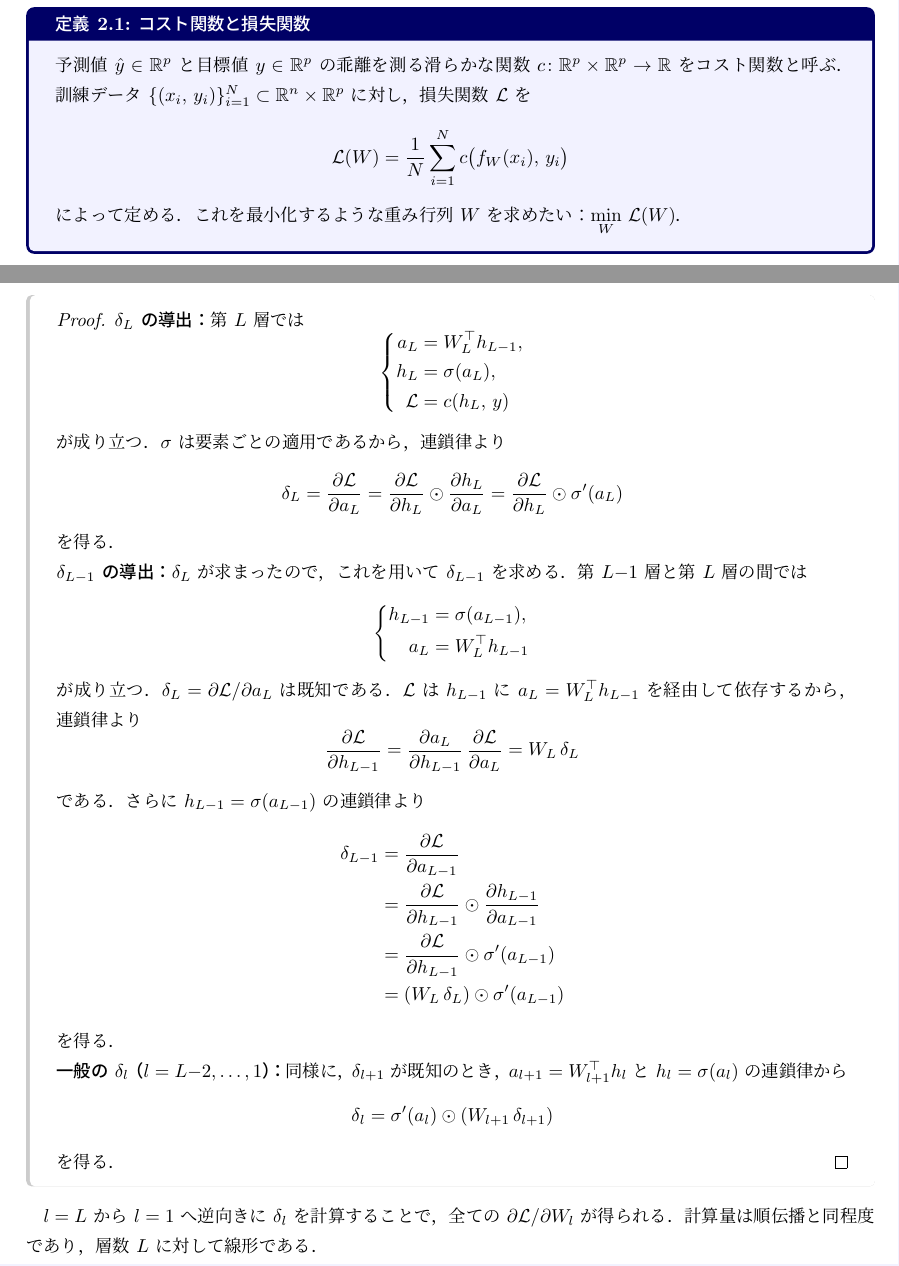
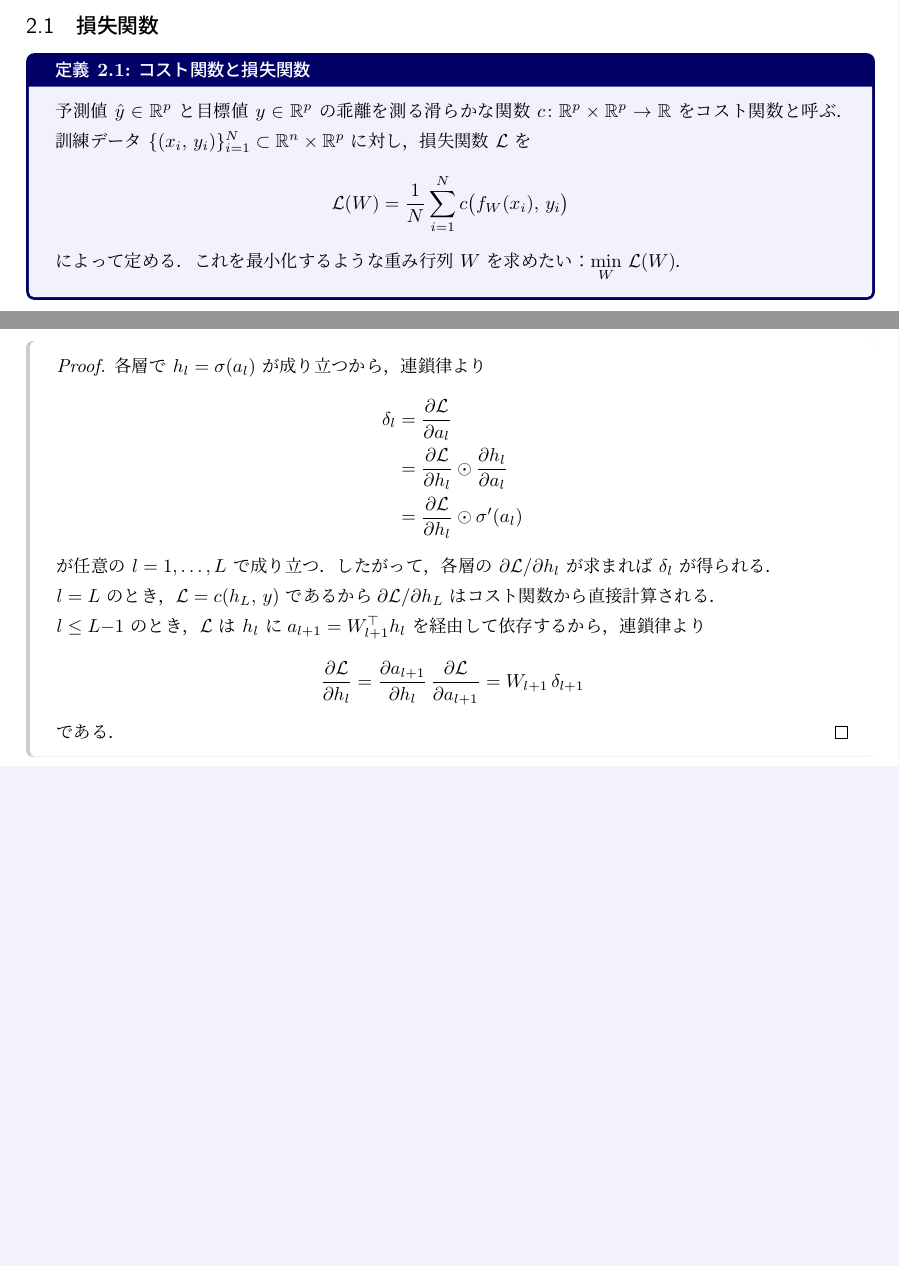
Before and after one commit to a1t2s2u2/manifold-optimization, a LaTeX document (note/main.tex): two parts of pages 4 and 6 of 15 before the commit and two parts of pages 4 and 6 of 14 after it, joined at a grey line, cut at the place of the change, the shorter picture padded with empty space. Compiled offline with upLaTeX and dvipdfmx.

Commit message:
docs: 誤差逆伝播の証明を簡素化

```diff
--- a/note/main.tex
+++ b/note/main.tex
@@ -323,67 +323,28 @@ $\partial (a_l)_j / \partial (W_l)_{ij} = (h_{l-1})_i$ であり，
 \end{proposition}
 
 \begin{proof}
-\textbf{$\delta_L$ の導出：}
-第 $L$ 層では
+各層で $h_l = \sigma(a_l)$ が成り立つから，連鎖律より
+\begin{align*}
+\delta_l
+&= \frac{\partial\mathcal{L}}{\partial a_l} \\
+&= \frac{\partial\mathcal{L}}{\partial h_l}\odot\frac{\partial h_l}{\partial a_l} \\
+&= \frac{\partial\mathcal{L}}{\partial h_l}\odot\sigma'(a_l)
+\end{align*}
+が任意の $l=1,\ldots,L$ で成り立つ．
+したがって，各層の $\partial\mathcal{L}/\partial h_l$ が求まれば $\delta_l$ が得られる．
+
+$l=L$ のとき，$\mathcal{L}=c(h_L,\,y)$ であるから
+$\partial\mathcal{L}/\partial h_L$ はコスト関数から直接計算される．
+
+$l\le L{-}1$ のとき，$\mathcal{L}$ は $h_l$ に
+$a_{l+1}=W_{l+1}^\top h_l$ を経由して依存するから，連鎖律より
 \[
-\left\{
-\begin{aligned}
-a_L &= W_L^\top h_{L-1}, \\
-h_L &= \sigma(a_L), \\
-\mathcal{L} &= c(h_L,\,y)
-\end{aligned}
-\right.
+\frac{\partial\mathcal{L}}{\partial h_l}
+= \frac{\partial a_{l+1}}{\partial h_l}\,\frac{\partial\mathcal{L}}{\partial a_{l+1}}
+= W_{l+1}\,\delta_{l+1}
 \]
-が成り立つ．$\sigma$ は要素ごとの適用であるから，連鎖律より
-\[
-\delta_L
-= \frac{\partial\mathcal{L}}{\partial a_L}
-= \frac{\partial\mathcal{L}}{\partial h_L}\odot\frac{\partial h_L}{\partial a_L}
-= \frac{\partial\mathcal{L}}{\partial h_L}\odot\sigma'(a_L)
-\]
-を得る．
-
-\textbf{$\delta_{L-1}$ の導出：}
-$\delta_L$ が求まったので，これを用いて $\delta_{L-1}$ を求める．
-第 $L{-}1$ 層と第 $L$ 層の間では
-\[
-\left\{
-\begin{aligned}
-h_{L-1} &= \sigma(a_{L-1}), \\
-a_L &= W_L^\top h_{L-1}
-\end{aligned}
-\right.
-\]
-が成り立つ．$\delta_L = \partial\mathcal{L}/\partial a_L$ は既知である．
-$\mathcal{L}$ は $h_{L-1}$ に $a_L = W_L^\top h_{L-1}$ を経由して依存するから，
-連鎖律より
-\[
-\frac{\partial\mathcal{L}}{\partial h_{L-1}}
-= \frac{\partial a_L}{\partial h_{L-1}}\,\frac{\partial\mathcal{L}}{\partial a_L}
-= W_L\,\delta_L
-\]
-である．さらに $h_{L-1} = \sigma(a_{L-1})$ の連鎖律より
-\begin{align*}
-\delta_{L-1}
-&= \frac{\partial\mathcal{L}}{\partial a_{L-1}} \\
-&= \frac{\partial\mathcal{L}}{\partial h_{L-1}}\odot\frac{\partial h_{L-1}}{\partial a_{L-1}} \\
-&= \frac{\partial\mathcal{L}}{\partial h_{L-1}}\odot\sigma'(a_{L-1}) \\
-&= (W_L\,\delta_L)\odot\sigma'(a_{L-1})
-\end{align*}
-を得る．
-
-\textbf{一般の $\delta_l$（$l=L{-}2,\ldots,1$）：}
-同様に，$\delta_{l+1}$ が既知のとき，
-$a_{l+1} = W_{l+1}^\top h_l$ と $h_l = \sigma(a_l)$ の連鎖律から
-\[
-\delta_l = \sigma'(a_l)\odot(W_{l+1}\,\delta_{l+1})
-\]
-を得る．
+である．
 \end{proof}
-
-$l=L$ から $l=1$ へ逆向きに $\delta_l$ を計算することで，
-全ての $\partial\mathcal{L}/\partial W_l$ が得られる．
-計算量は順伝播と同程度であり，層数 $L$ に対して線形である．
 
 \subsection{具体例：XOR ゲートの学習}
 
```
